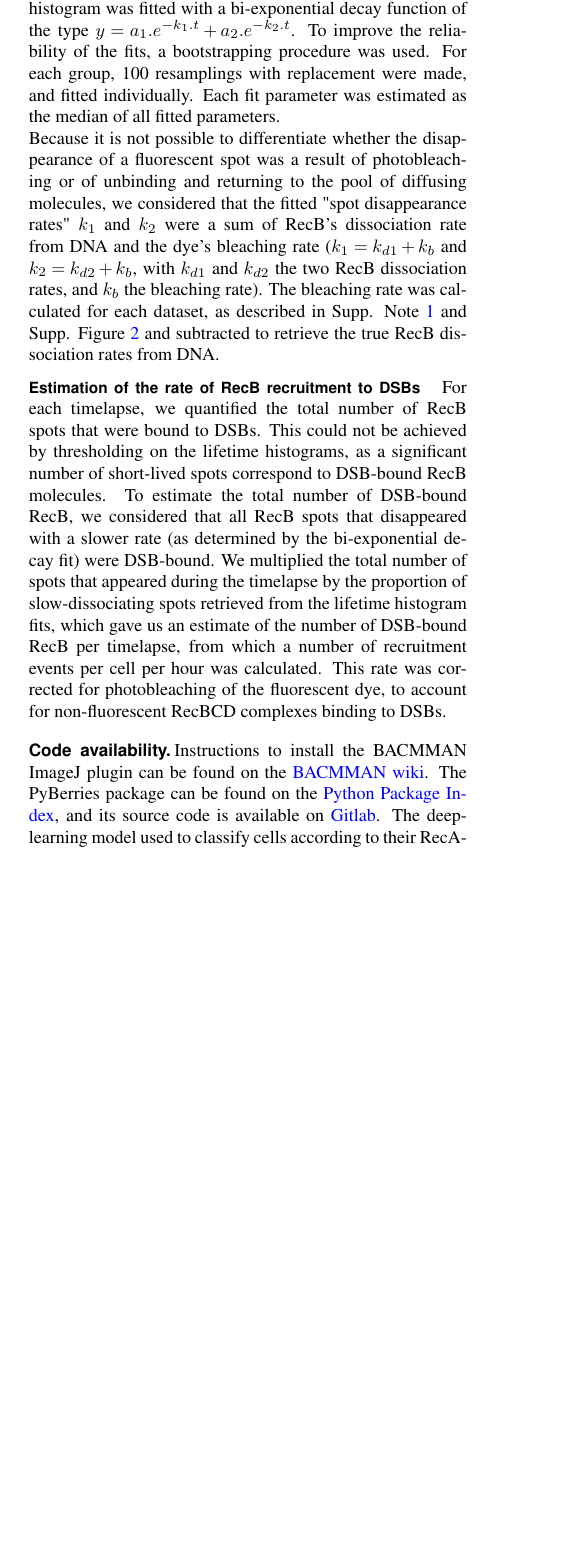
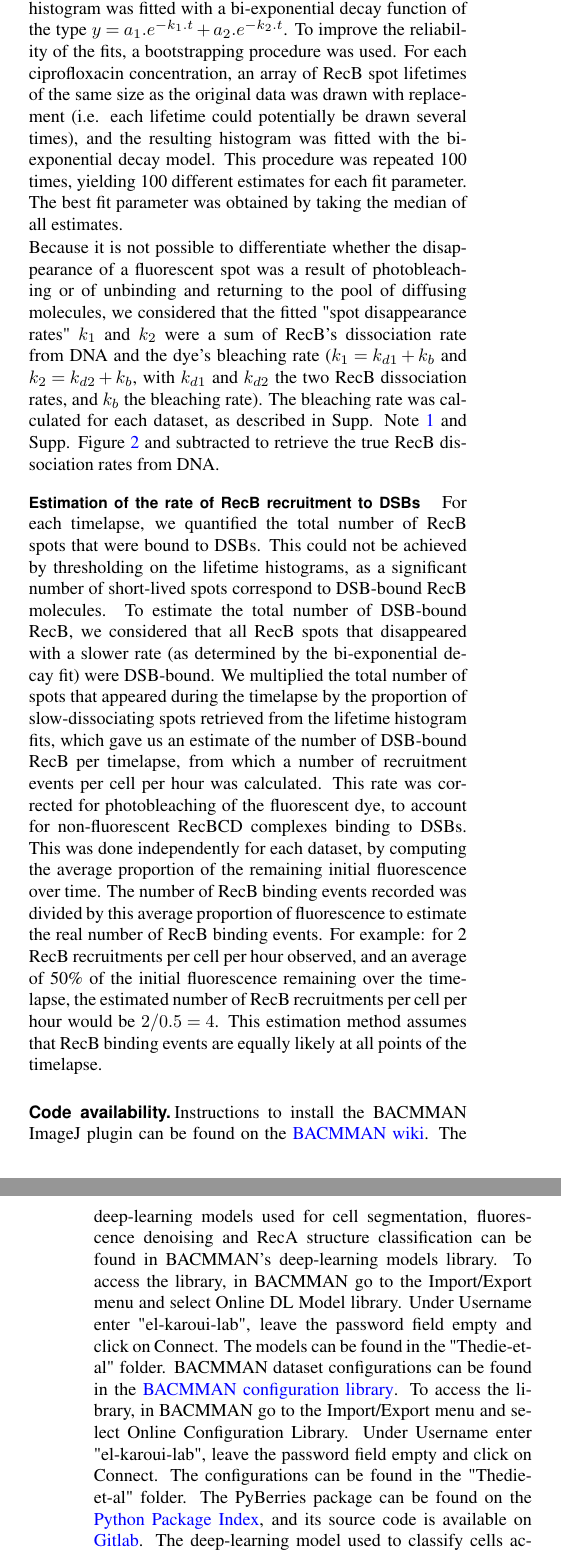
Before and after one commit to DanielThedie/RecB_article, a LaTeX document (Article.tex, which reads Methods.tex): part of one column of page 4 of 26 before the commit and two parts of the columns of pages 4 and 5 of 27 after it, the two joined at a grey line, cut so that both start at the same text, the shorter picture padded with empty space. Compiled offline with pdfLaTeX.

Commit message:
Added details on several points

```diff
--- a/Methods.tex
+++ b/Methods.tex
@@ -58,12 +58,12 @@ As the final step of the pipeline, BACMMAN performed several measurements on the
 The PyBerries package, combined with the pandas library, allowed to easily import the multiple CSV tables produced by BACMMAN, and perform operations such as grouping, aggregations, normalisation and curve fitting.
 
 \paragraph*{Fitting RecB spot lifetimes}
-The lifetime of individual Rec\-B spots was computed in BACMMAN. The resulting lifetime histogram was fitted with a bi-exponential decay function of the type $y=a_1.e^{-k_1.t} + a_2.e^{-k_2.t}$. To improve the reliability of the fits, a bootstrapping procedure was used. For each group, 100 resamplings with replacement were made, and fitted individually. Each fit parameter was estimated as the median of all fitted parameters.
+The lifetime of individual Rec\-B spots was computed in BACMMAN. The resulting lifetime histogram was fitted with a bi-exponential decay function of the type $y=a_1.e^{-k_1.t} + a_2.e^{-k_2.t}$. To improve the reliability of the fits, a bootstrapping procedure was used. For each ciprofloxacin concentration, an array of RecB spot lifetimes of the same size as the original data was drawn with replacement (i.e. each lifetime could potentially be drawn several times), and the resulting histogram was fitted with the bi-exponential decay model. This procedure was repeated 100 times, yielding 100 different estimates for each fit parameter. The best fit parameter was obtained by taking the median of all estimates.
 
 Because it is not possible to differentiate whether the disappearance of a fluorescent spot was a result of photobleaching or of unbinding and returning to the pool of diffusing molecules, we considered that the fitted "spot disappearance rates" $k_1$ and $k_2$ were a sum of RecB's dissociation rate from DNA and the dye's bleaching rate ($k_1=k_{d1}+k_b$ and $k_2=k_{d2}+k_b$, with $k_{d1}$ and $k_{d2}$ the two RecB dissociation rates, and $k_b$ the bleaching rate). The bleaching rate was calculated for each dataset, as described in Supp. Note \ref{note:dye_bleaching} and Supp. Figure \ref{SIFig:dye_bleaching} and subtracted to retrieve the true RecB dissociation rates from DNA.
 
 \paragraph*{Estimation of the rate of RecB recruitment to DSBs}
-For each timelapse, we quantified the total number of RecB spots that were bound to DSBs. This could not be achieved by thresholding on the lifetime histograms, as a significant number of short-lived spots correspond to DSB-bound RecB molecules. To estimate the total number of DSB-bound RecB, we considered that all RecB spots that disappeared with a slower rate (as determined by the bi-exponential decay fit) were DSB-bound. We multiplied the total number of spots that appeared during the timelapse by the proportion of slow-dissociating spots retrieved from the lifetime histogram fits, which gave us an estimate of the number of DSB-bound RecB per timelapse, from which a number of recruitment events per cell per hour was calculated. This rate was corrected for photobleaching of the fluorescent dye, to account for non-fluorescent RecBCD complexes binding to DSBs.
+For each timelapse, we quantified the total number of RecB spots that were bound to DSBs. This could not be achieved by thresholding on the lifetime histograms, as a significant number of short-lived spots correspond to DSB-bound RecB molecules. To estimate the total number of DSB-bound RecB, we considered that all RecB spots that disappeared with a slower rate (as determined by the bi-exponential decay fit) were DSB-bound. We multiplied the total number of spots that appeared during the timelapse by the proportion of slow-dissociating spots retrieved from the lifetime histogram fits, which gave us an estimate of the number of DSB-bound RecB per timelapse, from which a number of recruitment events per cell per hour was calculated. This rate was corrected for photobleaching of the fluorescent dye, to account for non-fluorescent RecBCD complexes binding to DSBs. This was done independently for each dataset, by computing the average proportion of the remaining initial fluorescence over time. The number of RecB binding events recorded was divided by this average proportion of fluorescence to estimate the real number of RecB binding events. For example: for 2 RecB recruitments per cell per hour observed, and an average of 50\% of the initial fluorescence remaining over the timelapse, the estimated number of RecB recruitments per cell per hour would be $2/0.5 = 4$. This estimation method assumes that RecB binding events are equally likely at all points of the timelapse.
 
 \subsection*{Code availability}
-Instructions to install the BACMMAN ImageJ plugin can be found on the \href{https://github.com/jeanollion/bacmman/wiki/Installation}{BACMMAN wiki}. The PyBerries package can be found on the \href{https://pypi.org/project/PyBerries/}{Python Package Index}, and its source code is available on \href{https://gitlab.com/MEKlab/pyberries}{Gitlab}. The deep-learning model used to classify cells according to their RecA-associated fluorescence is available on \href{https://gitlab.com/MEKlab/bacmman-object-classifier}{Gitlab}. The Jupyter Notebooks used to make the article figures are available on \href{https://github.com/DanielThedie/RecB_article}{Github}.
+Instructions to install the BACMMAN ImageJ plugin can be found on the \href{https://github.com/jeanollion/bacmman/wiki/Installation}{BACMMAN wiki}. The deep-learning models used for cell segmentation, fluorescence denoising and RecA structure classification can be found in BACMMAN's deep-learning models library. To access the library, in BACMMAN go to the Import/Export menu and select Online DL Model library. Under Username enter "el-karoui-lab", leave the password field empty and click on Connect. The models can be found in the "Thedie-et-al" folder. BACMMAN dataset configurations can be found in the \href{https://github.com/jeanollion/bacmman/wiki/Online-Configuration-Library}{BACMMAN configuration library}. To access the library, in BACMMAN go to the Import/Export menu and select Online Configuration Library. Under Username enter "el-karoui-lab", leave the password field empty and click on Connect. The configurations can be found in the "Thedie-et-al" folder. The PyBerries package can be found on the \href{https://pypi.org/project/PyBerries/}{Python Package Index}, and its source code is available on \href{https://gitlab.com/MEKlab/pyberries}{Gitlab}. The deep-learning model used to classify cells according to their RecA-associated fluorescence is available on \href{https://gitlab.com/MEKlab/bacmman-object-classifier}{Gitlab}. The Jupyter Notebooks used to make the article figures are available on \href{https://github.com/DanielThedie/RecB_article}{Github}.
```
Also changed, not shown: Methods.tex (2 more changed lines).
